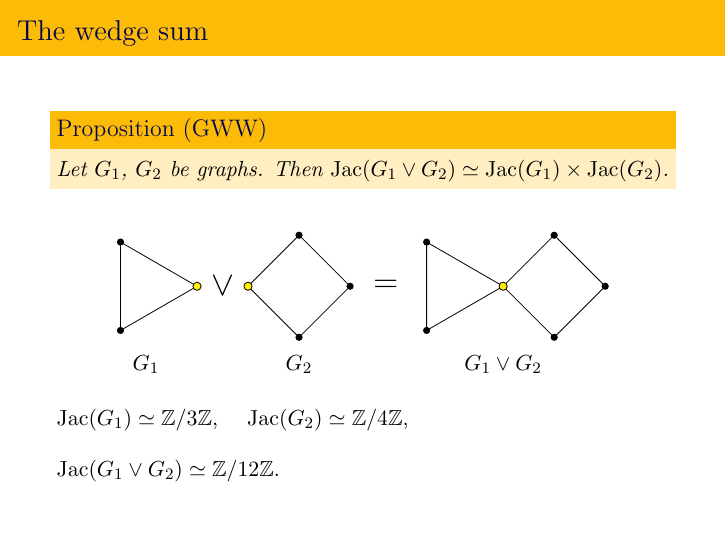
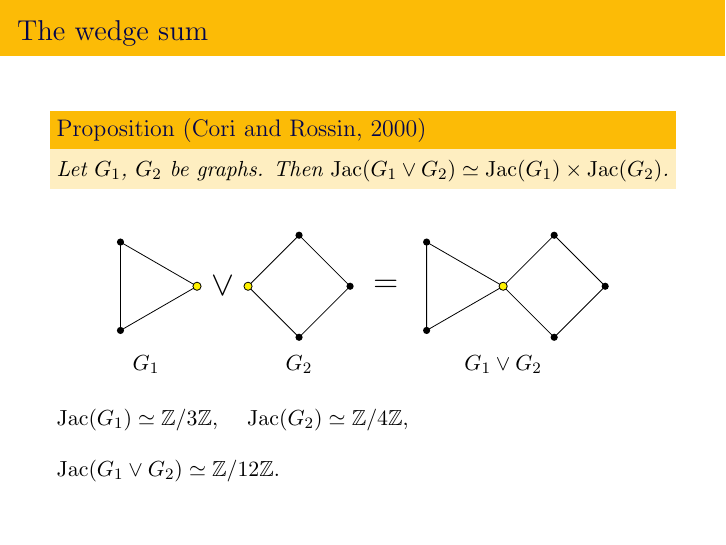
Before and after one commit to tjweisman/bn_writeups, LaTeX slides (presentation/presentation.tex): page 33 of 56. Compiled offline with pdfLaTeX.

Commit message:
updated README, fixed attribution on our presentation

```diff
--- a/presentation/presentation.tex
+++ b/presentation/presentation.tex
@@ -527,7 +527,7 @@ Every divisor in an equivalence class has the same
 
 \begin{frame}
   \frametitle{The wedge sum}
-  \begin{prop}[GWW]
+  \begin{prop}[Cori and Rossin, 2000]
     Let $G_1$, $G_2$ be graphs. Then $\Jac(G_1 \vee G_2) \simeq
     \Jac(G_1) \times \Jac(G_2)$.
   \end{prop}
```
Also changed, not shown: README.md.
